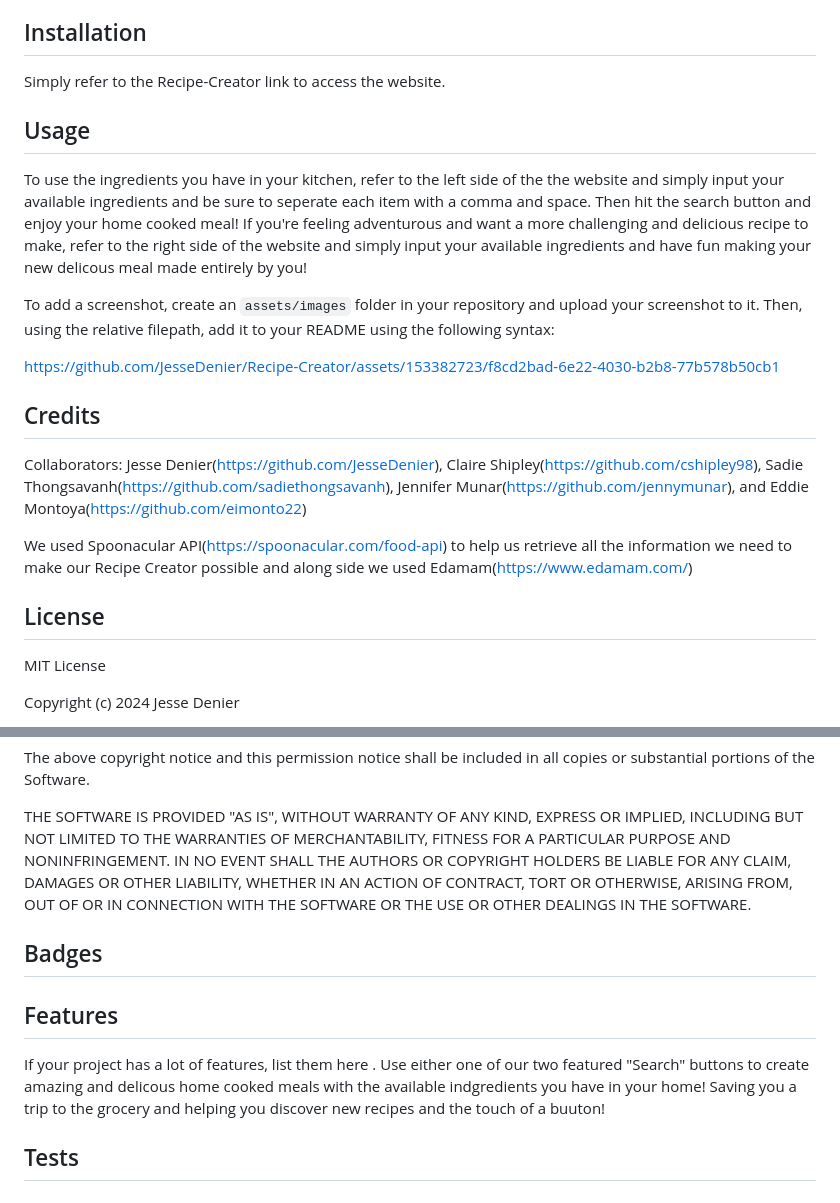
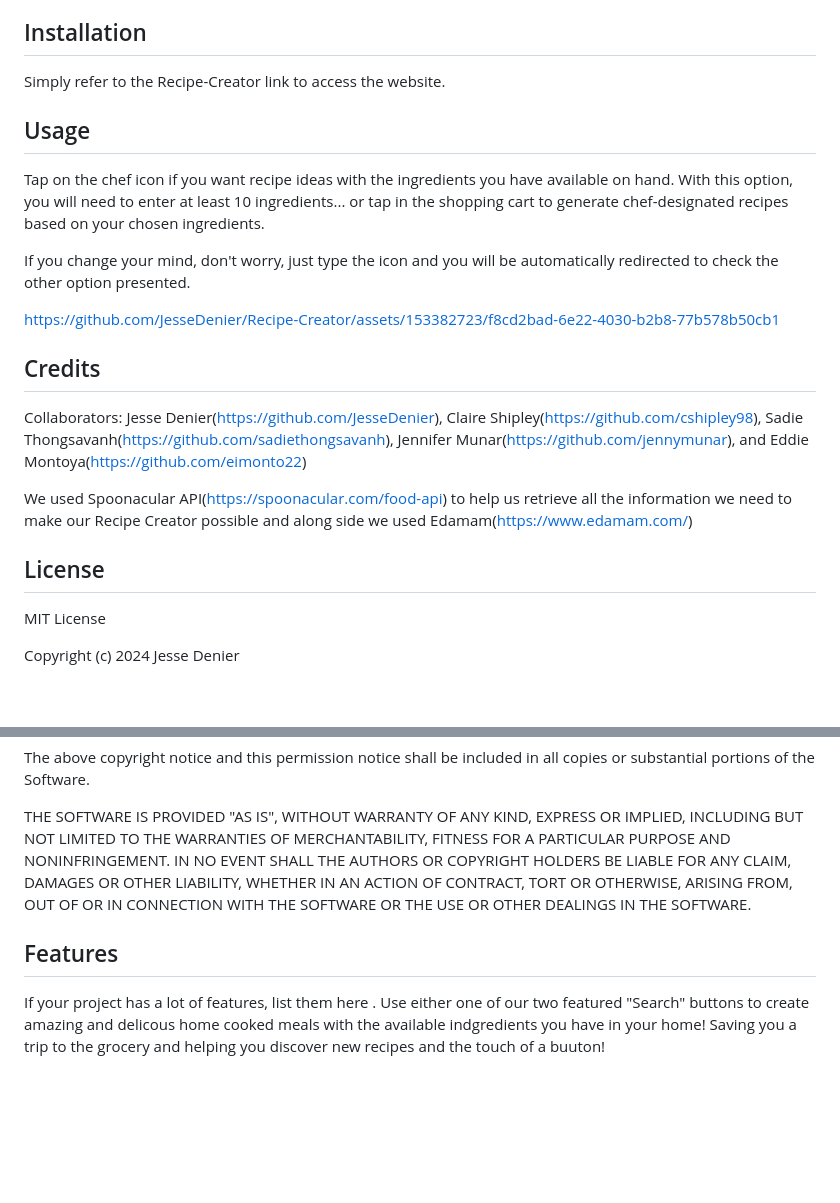
Before and after one commit to JesseDenier/Recipe-Creator, a Markdown page: README.md, 2 parts joined by grey strips. Rendered like a GitHub page; blank space fills up the shorter version.

```diff
--- a/README.md
+++ b/README.md
@@ -11,31 +10,24 @@ The Recipe Creator is a fun and interactive website that creates easy to make re
 - [License](#license)
 
 ## Installation
-
 Simply refer to the Recipe-Creator link to access the website.
 
+
 ## Usage
+Tap on the chef icon if you want recipe ideas with the ingredients you have available on hand. With this option, you will need to enter at least 10 ingredients... or tap in the shopping cart to generate chef-designated recipes based on your chosen ingredients.
 
-To use the ingredients you have in your kitchen, refer to the left side of the the website and simply input your available ingredients and be sure to seperate each item with a comma and space. Then hit the search button and enjoy your home cooked meal!
-If you're feeling adventurous and want a more challenging and delicious recipe to make, refer to the right side of the website and simply input your available ingredients and have fun making your new delicous meal made entirely by you!
-
-To add a screenshot, create an `assets/images` folder in your repository and upload your screenshot to it. Then, using the relative filepath, add it to your README using the following syntax:
-
+If you change your mind, don't worry, just type the icon and you will be automatically redirected to check the other option presented.
 
 https://github.com/JesseDenier/Recipe-Creator/assets/153382723/f8cd2bad-6e22-4030-b2b8-77b578b50cb1
 
 
-
-
 ## Credits
-
 Collaborators: Jesse Denier(https://github.com/JesseDenier), Claire Shipley(https://github.com/cshipley98), Sadie Thongsavanh(https://github.com/sadiethongsavanh), Jennifer Munar(https://github.com/jennymunar), and Eddie Montoya(https://github.com/eimonto22)
 
 We used Spoonacular API(https://spoonacular.com/food-api) to help us retrieve all the information we need to make our Recipe Creator possible and along side we used Edamam(https://www.edamam.com/)
 
 
 ## License
-
 MIT License
 
 Copyright (c) 2024 Jesse Denier
@@ -59,12 +51,5 @@ OUT OF OR IN CONNECTION WITH THE SOFTWARE OR THE USE OR OTHER DEALINGS IN THE
 SOFTWARE.
 
 
-## Badges
-
-
 ## Features
-
 If your project has a lot of features, list them here . Use either one of our two featured "Search" buttons to create amazing and delicous home cooked meals with the available indgredients you have in your home! Saving you a trip to the grocery and helping you discover new recipes and the touch of a buuton!
-
-
-## Tests
```
Also changed, not shown: other parts of README.md (+0 -1 lines).
